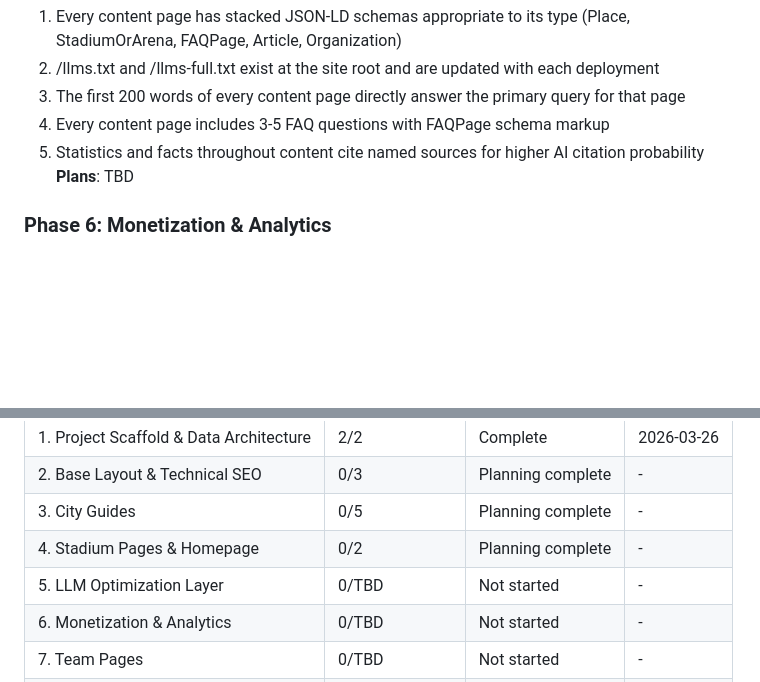
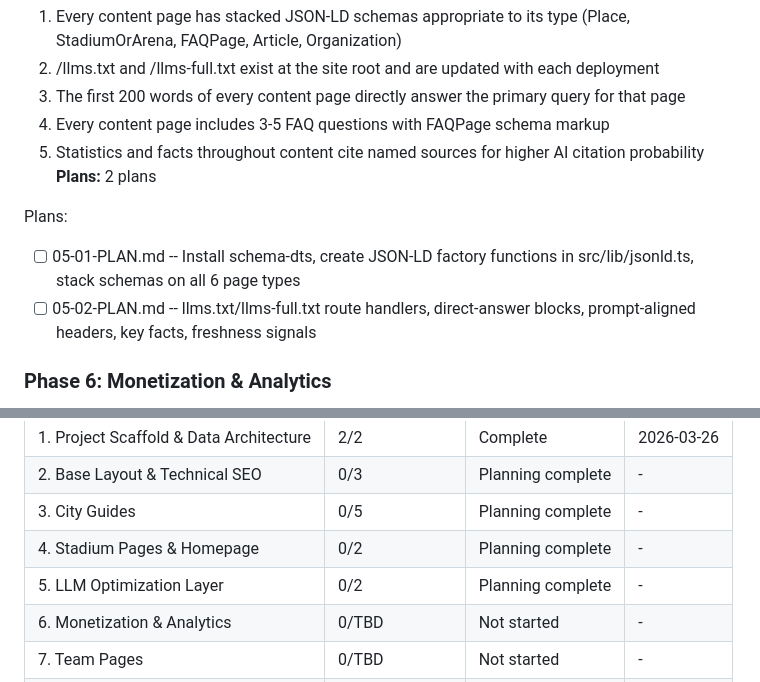
Before and after one commit to vvazquezcolina/superfan1, a Markdown page: .planning/ROADMAP.md, 2 parts joined by grey strips. Rendered like a GitHub page; blank space fills up the shorter version.

Commit message:
docs(05): create phase plan for LLM optimization layer

```diff
--- a/.planning/ROADMAP.md
+++ b/.planning/ROADMAP.md
@@ -106,7 +106,11 @@ Plans:
   3. The first 200 words of every content page directly answer the primary query for that page
   4. Every content page includes 3-5 FAQ questions with FAQPage schema markup
   5. Statistics and facts throughout content cite named sources for higher AI citation probability
-**Plans**: TBD
+**Plans:** 2 plans
+
+Plans:
+- [ ] 05-01-PLAN.md -- Install schema-dts, create JSON-LD factory functions in src/lib/jsonld.ts, stack schemas on all 6 page types
+- [ ] 05-02-PLAN.md -- llms.txt/llms-full.txt route handlers, direct-answer blocks, prompt-aligned headers, key facts, freshness signals
 
 ### Phase 6: Monetization & Analytics
 **Goal**: The site generates revenue through contextual affiliate links and tracks all user interactions -- every city page has hotel booking widgets, every affiliate link is FTC-compliant, and GA4 captures meaningful events
@@ -178,7 +182,7 @@ Note: Phases 7 and 9 can run in parallel with 8 (they share Phase 6 as dependenc
 | 2. Base Layout & Technical SEO | 0/3 | Planning complete | - |
 | 3. City Guides | 0/5 | Planning complete | - |
 | 4. Stadium Pages & Homepage | 0/2 | Planning complete | - |
-| 5. LLM Optimization Layer | 0/TBD | Not started | - |
+| 5. LLM Optimization Layer | 0/2 | Planning complete | - |
 | 6. Monetization & Analytics | 0/TBD | Not started | - |
 | 7. Team Pages | 0/TBD | Not started | - |
 | 8. Travel & Fan Experience Guides | 0/TBD | Not started | - |
```
Also changed, not shown: 2 other files.
